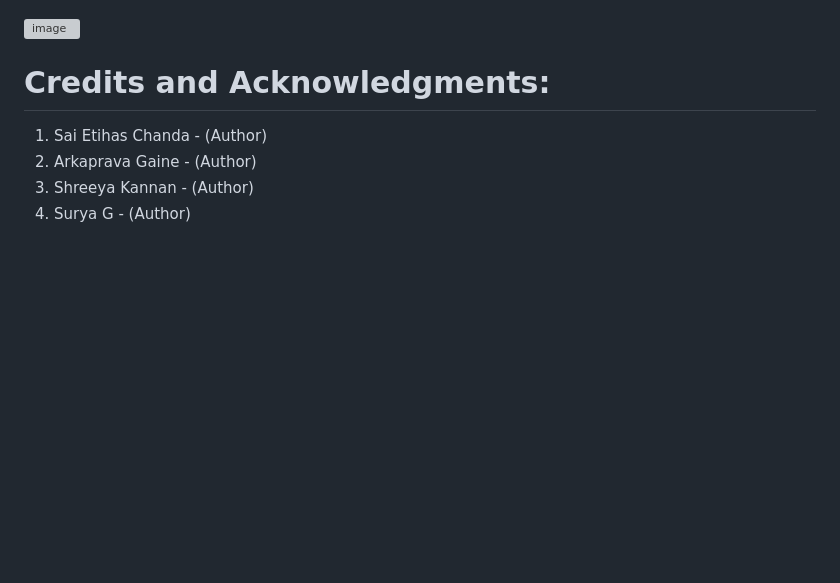
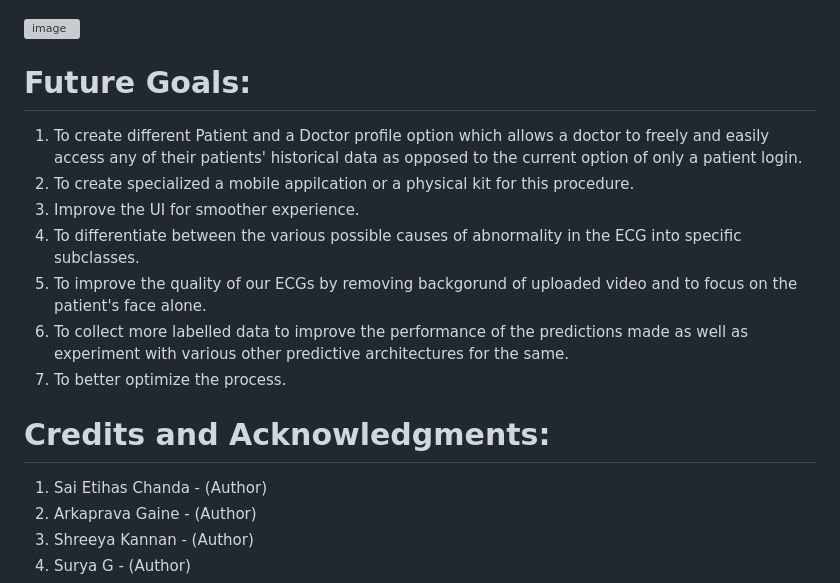
Before and after one commit to arkagme/Intel-oneAPI-proj, a Markdown page: README.md, the part around the change. Rendered like a GitHub page; blank space fills up the shorter version; grey boxes are pictures that could not be loaded.

```diff
--- a/README.md
+++ b/README.md
@@ -34,7 +34,14 @@ https://github.com/user-attachments/assets/68062fd5-a4ff-4f9a-a555-cdec436bbc67
 ![image](https://github.com/user-attachments/assets/3f802b93-4822-4ae4-8721-5c99ddf6c70c)
 
 
-
+# Future Goals:
+1.  To create different Patient and a Doctor profile option which allows a doctor to freely and easily access any of their patients' historical data as opposed to the current option of only a patient login.
+2.  To create specialized a mobile appilcation or a physical kit for this procedure.
+3.  Improve the UI for smoother experience.
+4.  To differentiate between the various possible causes of abnormality in the ECG into specific subclasses.
+5.  To improve the quality of our ECGs by removing backgorund of uploaded video and to focus on the patient's face alone.
+6.  To collect more labelled data to improve the performance of the predictions made as well as experiment with various other predictive architectures for the same.
+7.  To better optimize the process.
 
 # Credits and Acknowledgments:
 1. Sai Etihas Chanda - (Author)
```
